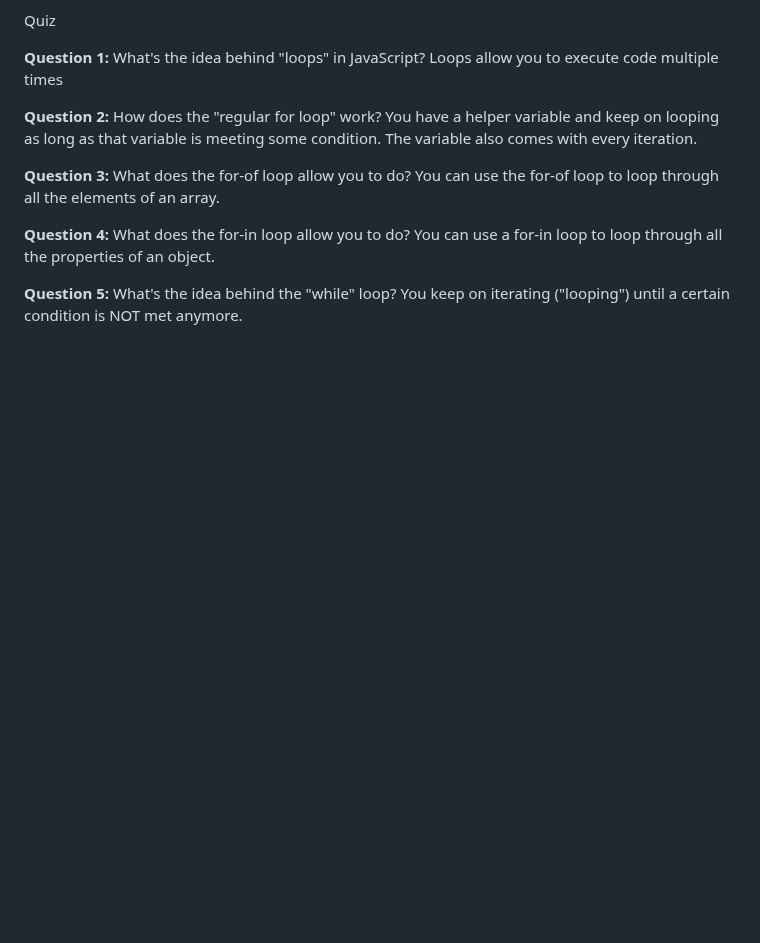
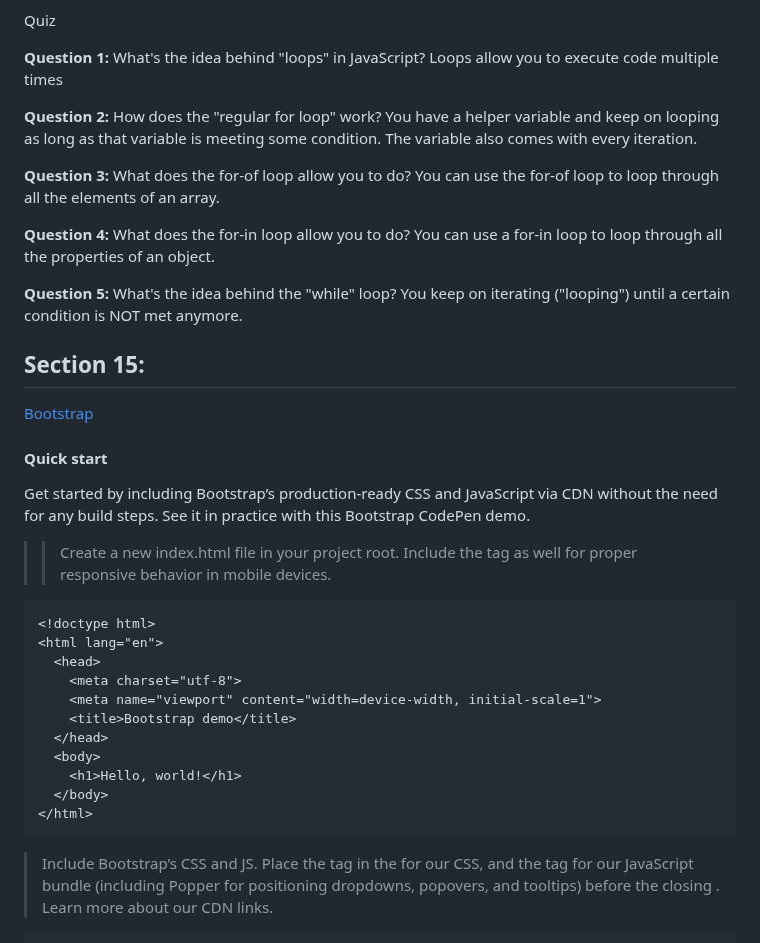
Before and after one commit to rominalodolo/100_Days_Of_Code-Web-Development-Bootcamp, a Markdown page: README.md, the part around one of its changes. Drawn GitHub-style; blank space fills up the shorter version.

Commit message:
Readme FIle updated with quick start guide for bootstrap

````diff
--- a/README.md
+++ b/README.md
@@ -1011,3 +1011,33 @@ You can use a for-in loop to loop through all the properties of an object.
 **Question 5:**
 What's the idea behind the "while" loop?
 You keep on iterating ("looping") until a certain condition is NOT met anymore.
+
+
+
+## Section 15:
+
+[Bootstrap](https://getbootstrap.com/docs/5.3/getting-started/introduction/)
+
+#### Quick start
+Get started by including Bootstrap’s production-ready CSS and JavaScript via CDN without the need for any build steps. See it in practice with this Bootstrap CodePen demo.
+
+
+>> Create a new index.html file in your project root. Include the <meta name="viewport"> tag as well for proper responsive behavior in mobile devices.
+
+```
+<!doctype html>
+<html lang="en">
+  <head>
+    <meta charset="utf-8">
+    <meta name="viewport" content="width=device-width, initial-scale=1">
+    <title>Bootstrap demo</title>
+  </head>
+  <body>
+    <h1>Hello, world!</h1>
+  </body>
+</html>
+```
+>
+> Include Bootstrap’s CSS and JS. Place the <link> tag in the <head> for our CSS, and the <script> tag for our JavaScript bundle (including Popper for positioning dropdowns, popovers, and tooltips) before the closing </body>. Learn more about our CDN links.
+>
+
````
Also changed, not shown: other parts of README.md (+23 -0 lines).
